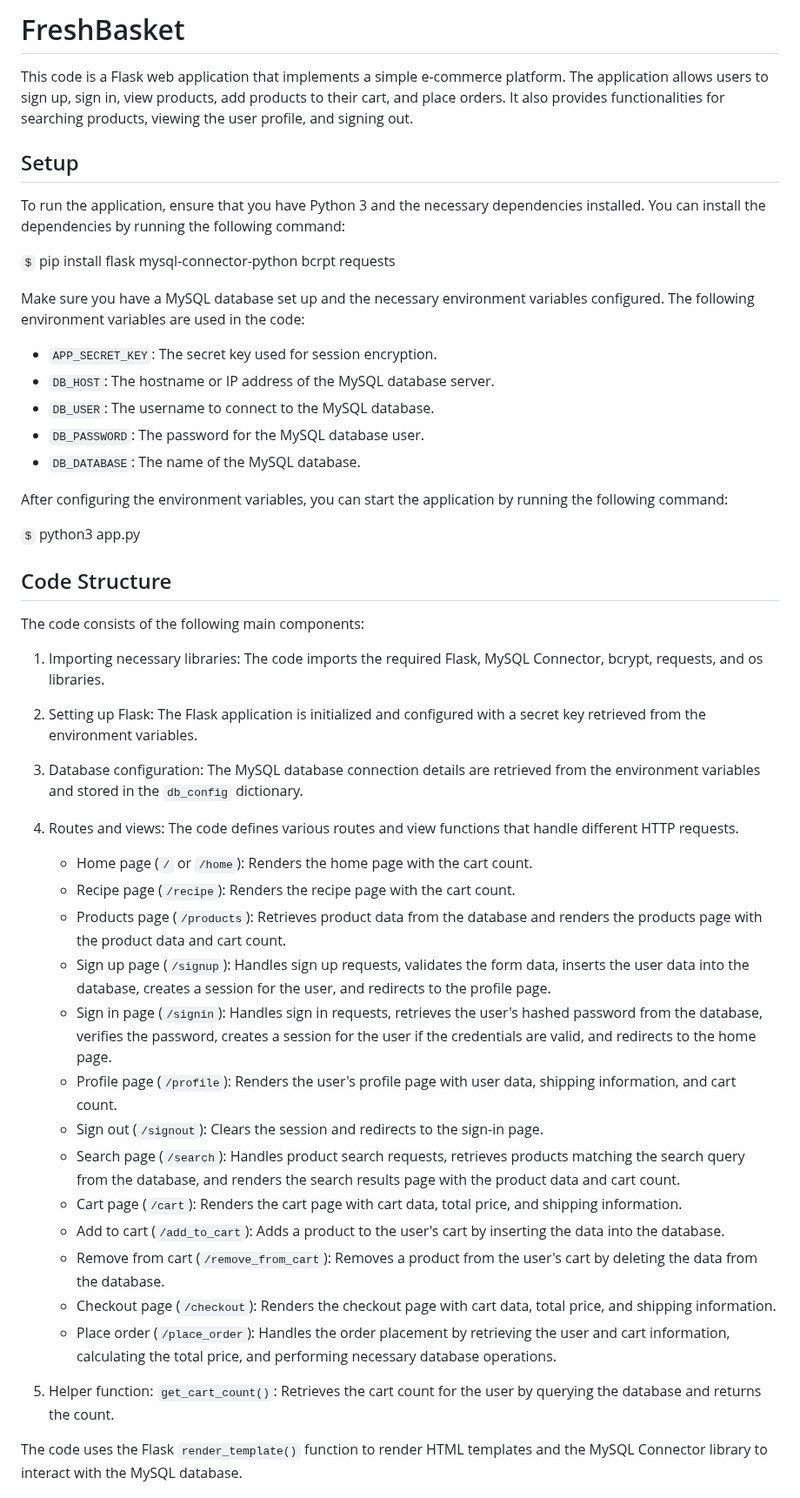
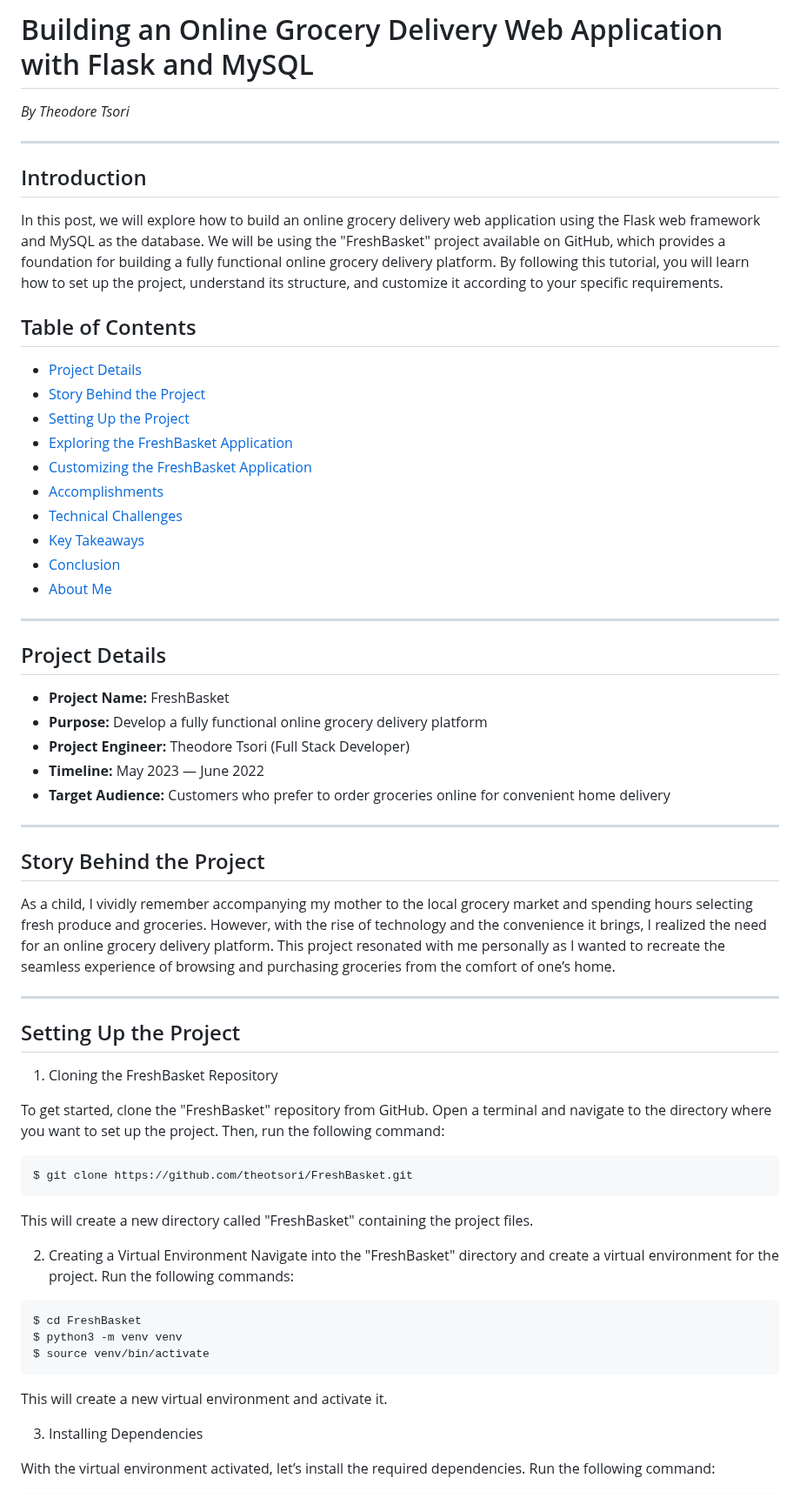
Before and after one commit to theotsori/FreshBasket, a Markdown page: README.md, the part around one of its changes. Shown at 87% size. Rendered like a GitHub page.

Commit message:
Made the readme more visual appealing

````diff
--- a/README.md
+++ b/README.md
@@ -1,53 +1,68 @@
-# FreshBasket
+# Building an Online Grocery Delivery Web Application with Flask and MySQL
 
-This code is a Flask web application that implements a simple e-commerce platform. The application allows users to sign up, sign in, view products, add products to their cart, and place orders. It also provides functionalities for searching products, viewing the user profile, and signing out.
+*By Theodore Tsori*
 
-## Setup
+---
 
-To run the application, ensure that you have Python 3 and the necessary dependencies installed. You can install the dependencies by running the following command:
+## Introduction
 
-`$` pip install flask mysql-connector-python bcrpt requests
+In this post, we will explore how to build an online grocery delivery web application using the Flask web framework and MySQL as the database. We will be using the "FreshBasket" project available on GitHub, which provides a foundation for building a fully functional online grocery delivery platform. By following this tutorial, you will learn how to set up the project, understand its structure, and customize it according to your specific requirements.
 
+## Table of Contents
 
-Make sure you have a MySQL database set up and the necessary environment variables configured. The following environment variables are used in the code:
+- [Project Details](#project-details)
+- [Story Behind the Project](#story-behind-the-project)
+- [Setting Up the Project](#setting-up-the-project)
+- [Exploring the FreshBasket Application](#exploring-the-freshbasket-application)
+- [Customizing the FreshBasket Application](#customizing-the-freshbasket-application)
+- [Accomplishments](#accomplishments)
+- [Technical Challenges](#technical-challenges)
+- [Key Takeaways](#key-takeaways)
+- [Conclusion](#conclusion)
+- [About Me](#about-me)
 
-- `APP_SECRET_KEY`: The secret key used for session encryption.
-- `DB_HOST`: The hostname or IP address of the MySQL database server.
-- `DB_USER`: The username to connect to the MySQL database.
-- `DB_PASSWORD`: The password for the MySQL database user.
-- `DB_DATABASE`: The name of the MySQL database.
+---
 
-After configuring the environment variables, you can start the application by running the following command:
+## Project Details
 
-`$` python3 app.py
+- **Project Name:** FreshBasket
+- **Purpose:** Develop a fully functional online grocery delivery platform
+- **Project Engineer:** Theodore Tsori (Full Stack Developer)
+- **Timeline:** May 2023 — June 2022
+- **Target Audience:** Customers who prefer to order groceries online for convenient home delivery
 
+---
 
-## Code Structure
+## Story Behind the Project
 
-The code consists of the following main components:
+As a child, I vividly remember accompanying my mother to the local grocery market and spending hours selecting fresh produce and groceries. However, with the rise of technology and the convenience it brings, I realized the need for an online grocery delivery platform. This project resonated with me personally as I wanted to recreate the seamless experience of browsing and purchasing groceries from the comfort of one’s home.
 
-1. Importing necessary libraries: The code imports the required Flask, MySQL Connector, bcrypt, requests, and os libraries.
+---
 
-2. Setting up Flask: The Flask application is initialized and configured with a secret key retrieved from the environment variables.
+## Setting Up the Project
 
-3. Database configuration: The MySQL database connection details are retrieved from the environment variables and stored in the `db_config` dictionary.
+1. Cloning the FreshBasket Repository
 
-4. Routes and views: The code defines various routes and view functions that handle different HTTP requests.
+To get started, clone the "FreshBasket" repository from GitHub. Open a terminal and navigate to the directory where you want to set up the project. Then, run the following command:
 
-   - Home page (`/` or `/home`): Renders the home page with the cart count.
-   - Recipe page (`/recipe`): Renders the recipe page with the cart count.
-   - Products page (`/products`): Retrieves product data from the database and renders the products page with the product data and cart count.
-   - Sign up page (`/signup`): Handles sign up requests, validates the form data, inserts the user data into the database, creates a session for the user, and redirects to the profile page.
-   - Sign in page (`/signin`): Handles sign in requests, retrieves the user's hashed password from the database, verifies the password, creates a session for the user if the credentials are valid, and redirects to the home page.
-   - Profile page (`/profile`): Renders the user's profile page with user data, shipping information, and cart count.
-   - Sign out (`/signout`): Clears the session and redirects to the sign-in page.
-   - Search page (`/search`): Handles product search requests, retrieves products matching the search query from the database, and renders the search results page with the product data and cart count.
-   - Cart page (`/cart`): Renders the cart page with cart data, total price, and shipping information.
-   - Add to cart (`/add_to_cart`): Adds a product to the user's cart by inserting the data into the database.
-   - Remove from cart (`/remove_from_cart`): Removes a product from the user's cart by deleting the data from the database.
-   - Checkout page (`/checkout`): Renders the checkout page with cart data, total price, and shipping information.
-   - Place order (`/place_order`): Handles the order placement by retrieving the user and cart information, calculating the total price, and performing necessary database operations.
+```bash
+$ git clone https://github.com/theotsori/FreshBasket.git
+```
 
-5. Helper function: `get_cart_count()`: Retrieves the cart count for the user by querying the database and returns the count.
+This will create a new directory called "FreshBasket" containing the project files.
 
-The code uses the Flask `render_template()` function to render HTML templates and the MySQL Connector library to interact with the MySQL database.
+2. Creating a Virtual Environment
+Navigate into the "FreshBasket" directory and create a virtual environment for the project. Run the following commands:
+
+```bash
+$ cd FreshBasket
+$ python3 -m venv venv
+$ source venv/bin/activate
+```
+
+This will create a new virtual environment and activate it.
+
+3. Installing Dependencies
+
+With the virtual environment activated, let’s install the required dependencies. Run the following command:
+
````
Also changed, not shown: other parts of README.md (+116 -2 lines).
